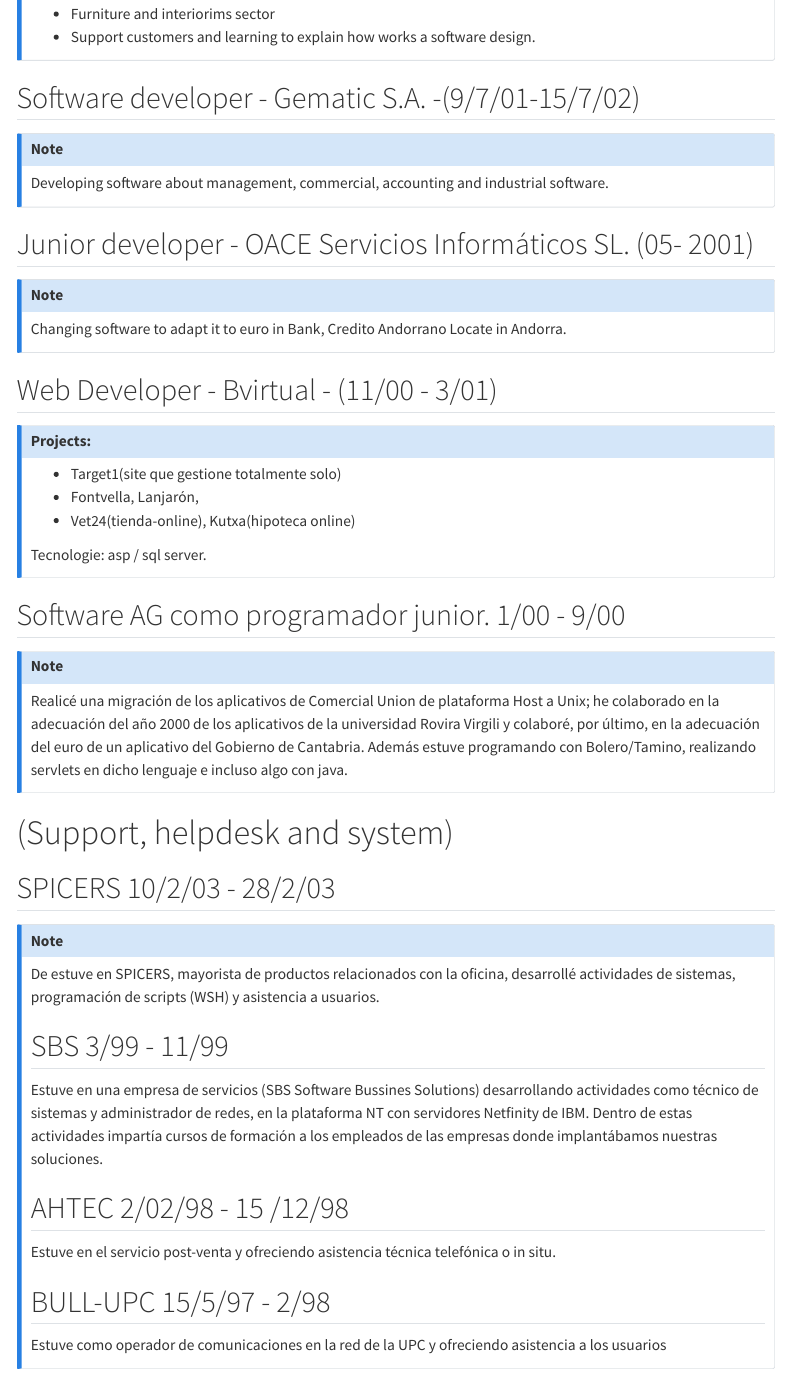
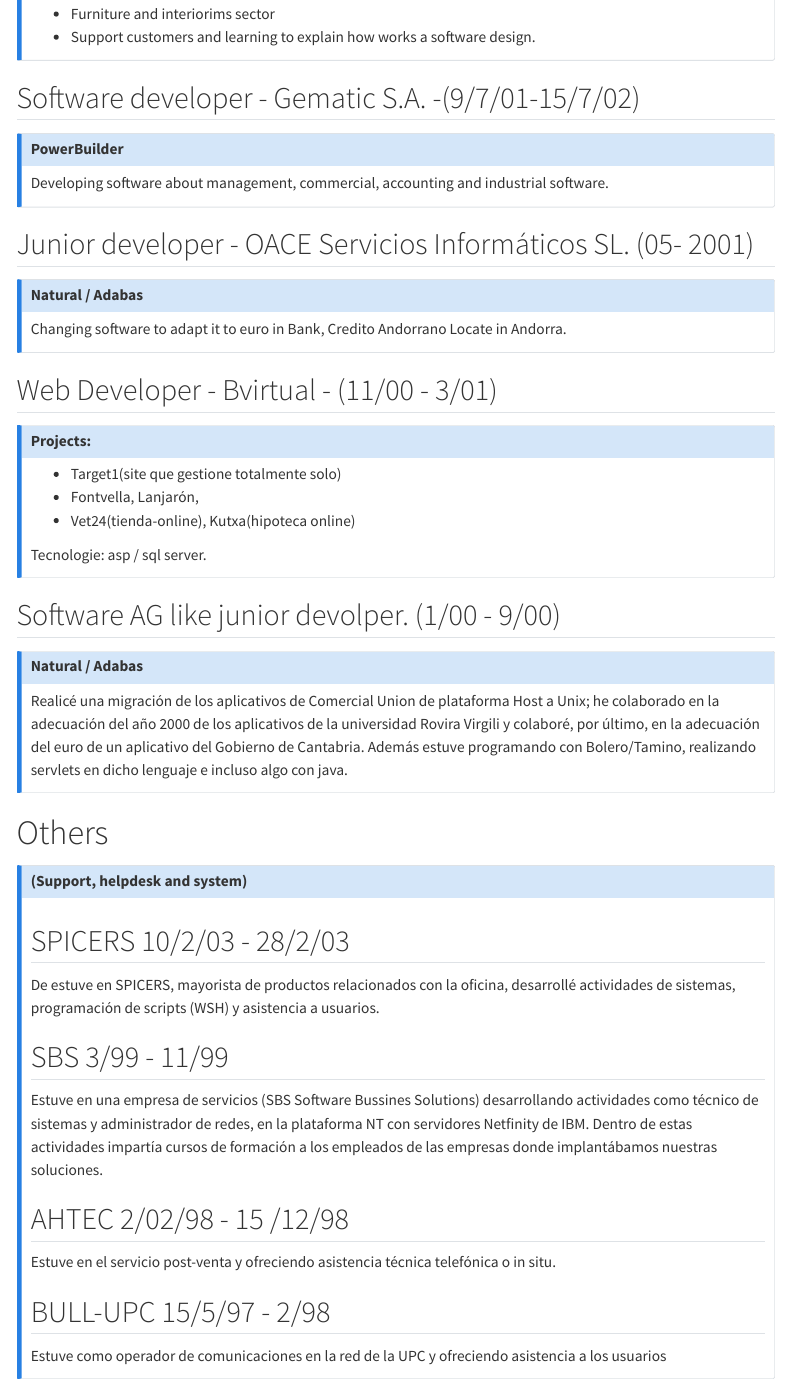
Before and after one commit to rarmero/resume, a Quarto document (experience.qmd): the page in a window 1100 px wide, from 1900 px down. Rendered offline with R 4.5, knitr and Pandoc in place of Quarto, with nearby package versions; menus at the side of the page are left out.

Commit message:
correct style

```diff
--- a/experience.qmd
+++ b/experience.qmd
@@ -111,6 +111,8 @@
 
 :::{.callout-note  collapse="false" }
 
+## PowerBuilder
+
 Developing software about management, commercial, accounting and industrial software.
 
 :::
@@ -119,6 +121,8 @@
 ## Junior developer -  OACE Servicios Informáticos SL. (05- 2001)
 
 :::{.callout-note  collapse="false" }
+
+## Natural / Adabas
 
 Changing software to adapt it to euro in Bank, Credito Andorrano
 Locate in Andorra.
@@ -138,20 +142,24 @@
 Tecnologie: asp / sql server.
 :::
 
-## Software AG como programador junior.	1/00 - 9/00
+## Software AG like junior devolper. (1/00 - 9/00)
 
 :::{.callout-note  collapse="false" }
+
+## Natural / Adabas
 
  Realicé una migración de los aplicativos de Comercial Union de plataforma Host a Unix; he colaborado en la adecuación del año 2000 de los aplicativos de la universidad Rovira Virgili y colaboré, por último, en la adecuación del euro de un aplicativo del Gobierno de Cantabria.
  Además estuve programando con Bolero/Tamino, realizando servlets en dicho lenguaje e incluso algo con java.
 
 :::
 
-# (Support, helpdesk and system)
+# Others
+
+:::{.callout-note  collapse="false" }
+
+## (Support, helpdesk and system)
 
 ## SPICERS	10/2/03 - 28/2/03
-
-:::{.callout-note  collapse="false" }
 
 De estuve en SPICERS, mayorista de productos relacionados con la oficina, desarrollé actividades de sistemas, programación de scripts (WSH) y asistencia a usuarios.
 
```
Also changed, not shown: education.qmd (+1 -1 lines), metrics.qmd (+1 -1 lines), experience.qmd (2 more changed lines).
